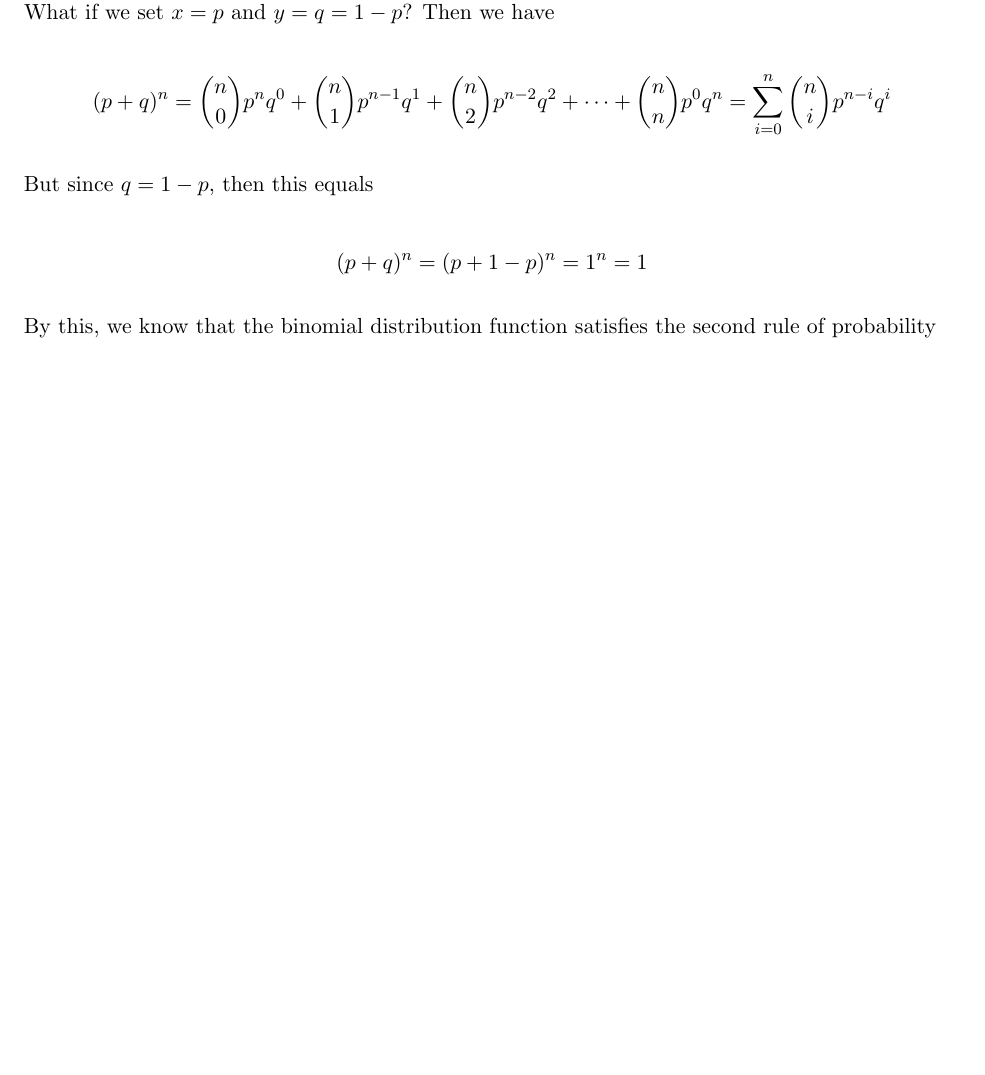
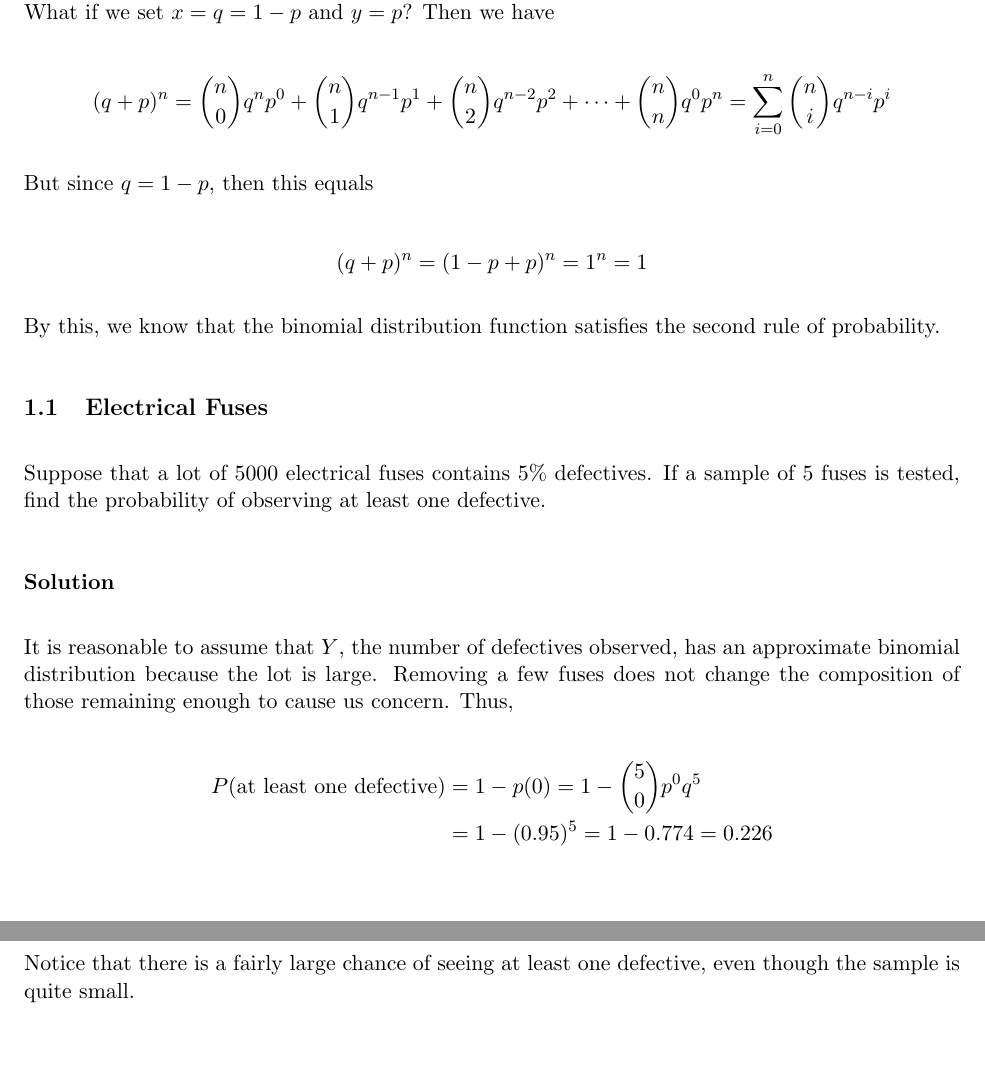
Before and after one commit to PieceMaker/texprep-probability-and-statistics, a LaTeX document (notes/chapter-3.4.tex): part of the page before the commit and two parts of pages 2 and 3 of 3 after it, the two joined at a grey line, cut so that both start at the same text, the shorter picture padded with empty space. Compiled offline with pdfLaTeX.

Commit message:
Added a lot more about the binomial distribution.

```diff
--- a/notes/chapter-3.4.tex
+++ b/notes/chapter-3.4.tex
@@ -60,17 +81,35 @@ $$
 	(x + y)^n = {n \choose 0} x^n y^0 + {n \choose 1} x^{n-1}y^1 + {n \choose 2} x^{n-2}y^2 + \cdots + {n \choose n} x^0 y^n = \sum_{i=0}^n {n \choose i} x^{n-i}y^i
 $$
 
-Notice the relation with the Binomial Distribution function we defined and this binomial expansion. What if we set $x=p$ and $y=q=1-p$? Then we have
+Notice the relation with the Binomial Distribution function we defined and this binomial expansion. What if we set $x=q=1-p$ and $y=p$? Then we have
 
 $$
-	(p + q)^n = {n \choose 0} p^n q^0 + {n \choose 1} p^{n-1}q^1 + {n \choose 2} p^{n-2}q^2 + \cdots + {n \choose n} p^0 q^n = \sum_{i=0}^n {n \choose i} p^{n-i}q^i
+	(q + p)^n = {n \choose 0} q^n p^0 + {n \choose 1} q^{n-1}p^1 + {n \choose 2} q^{n-2}p^2 + \cdots + {n \choose n} q^0 p^n = \sum_{i=0}^n {n \choose i} q^{n-i}p^i
 $$
 
 But since $q = 1-p$, then this equals
 
 $$
-	(p + q)^n = (p + 1 - p)^n = 1^n = 1
+	(q + p)^n = (1 - p + p)^n = 1^n = 1
 $$
 
-By this, we know that the binomial distribution function satisfies the second rule of probability
+By this, we know that the binomial distribution function satisfies the second rule of probability.
+
+\subsection{Electrical Fuses}
+
+Suppose that a lot of 5000 electrical fuses contains 5\% defectives. If a sample of 5 fuses is tested, find the probability of observing at least one defective.
+
+\subsubsection*{Solution}
+
+It is reasonable to assume that $Y$, the number of defectives observed, has an approximate binomial distribution because the lot is large. Removing a few fuses does not change the composition of those remaining enough to cause us concern. Thus,
+
+$$
+	\begin{aligned}
+		P(\text{at least one defective}) & = 1 - p(0) = 1 - {5 \choose 0} p^0q^5 \\
+		& = 1 - (0.95)^5 = 1 - 0.774 = 0.226
+	\end{aligned}
+$$
+
+Notice that there is a fairly large chance of seeing at least one defective, even though the sample is quite small.
+
 \end{document}
```
Also changed, not shown: notes/chapter-3.4.tex (23 more changed lines).
